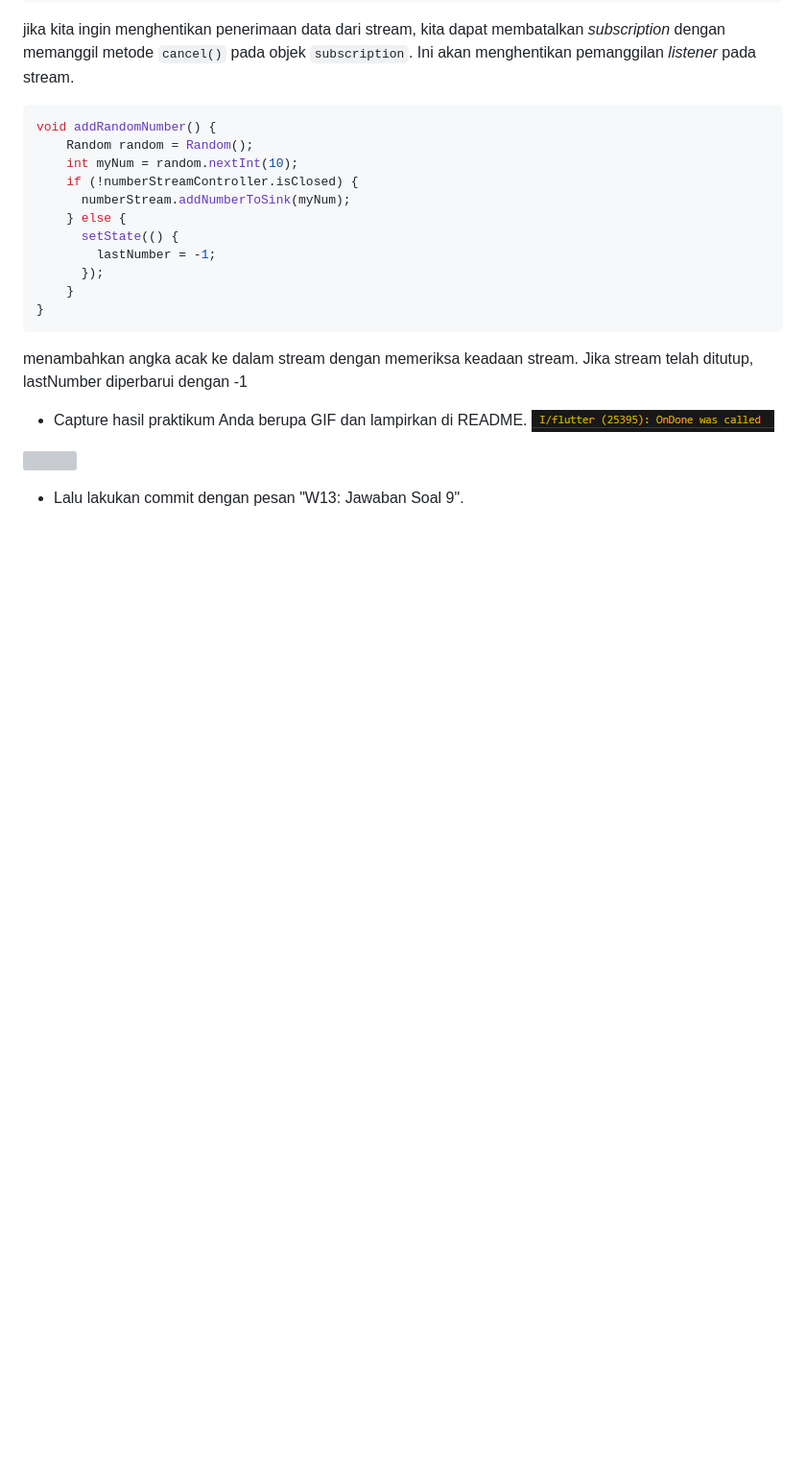
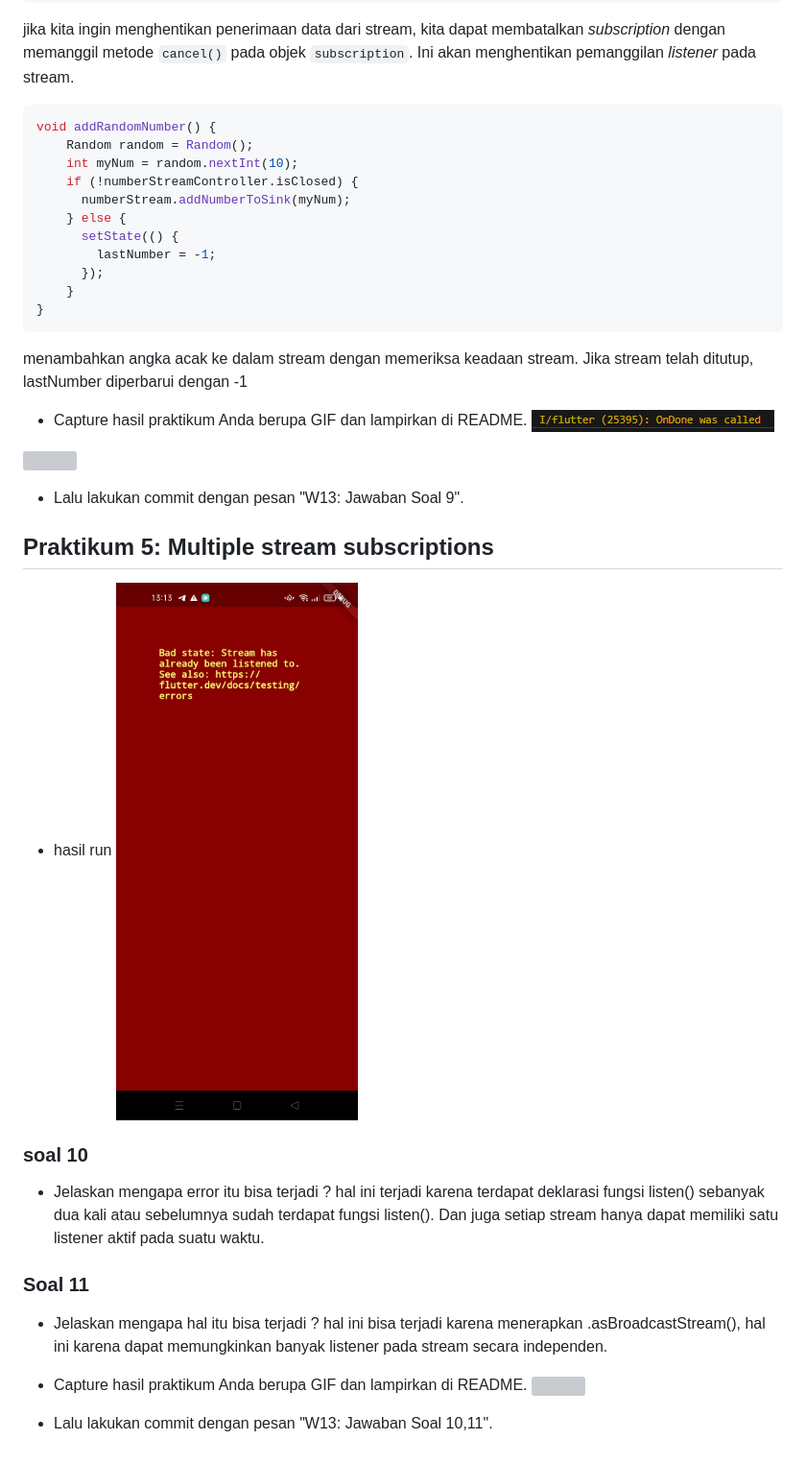
Before and after one commit to SeptiLutfiana/2141720038-mobile-2023, a Markdown page: week13/README.md, the part around the change. Shown: that part at 96% size. Drawn GitHub-style; pictures changed too: week13/doc/hasilrun-10.jpg (added); blank space fills up the shorter version; grey boxes are pictures that could not be loaded.

Commit message:
W13: Jawaban Soal 10,11

```diff
--- a/week13/README.md
+++ b/week13/README.md
@@ -211,3 +211,19 @@ menambahkan angka acak ke dalam stream dengan memeriksa keadaan stream. Jika str
 ![](doc/W13-soal9.gif)
 
 - Lalu lakukan commit dengan pesan "W13: Jawaban Soal 9".
+
+## Praktikum 5: Multiple stream subscriptions
+- hasil run
+![](doc/hasilrun-10.jpg)
+
+### soal 10
+- Jelaskan mengapa error itu bisa terjadi ?
+hal ini terjadi karena terdapat deklarasi fungsi listen() sebanyak dua kali atau sebelumnya sudah terdapat fungsi listen(). Dan juga setiap stream hanya dapat memiliki satu listener aktif pada suatu waktu.
+
+### Soal 11
+- Jelaskan mengapa hal itu bisa terjadi ?
+hal ini bisa terjadi karena menerapkan .asBroadcastStream(), hal ini karena dapat memungkinkan banyak listener pada stream secara independen.
+
+- Capture hasil praktikum Anda berupa GIF dan lampirkan di README.
+![](doc/W13-SOAL11.gif)
+- Lalu lakukan commit dengan pesan "W13: Jawaban Soal 10,11".
```
Also changed, not shown: 2 other files.
